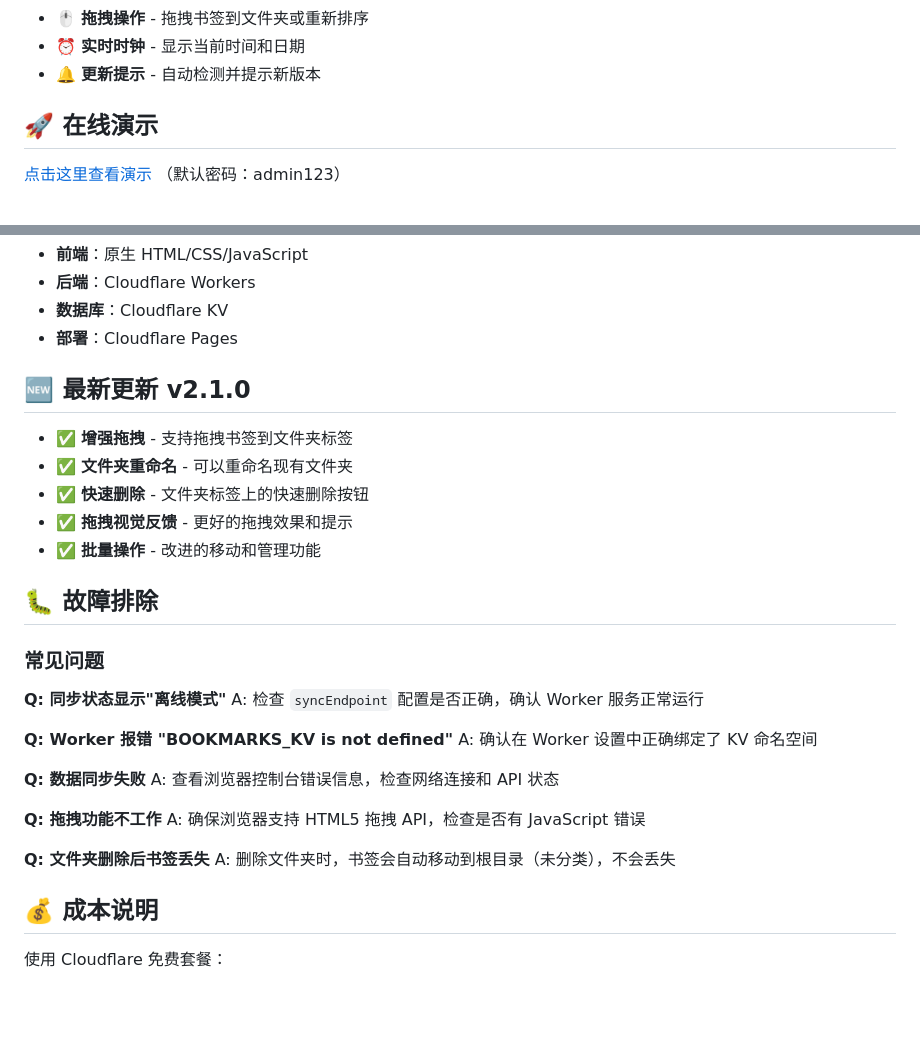
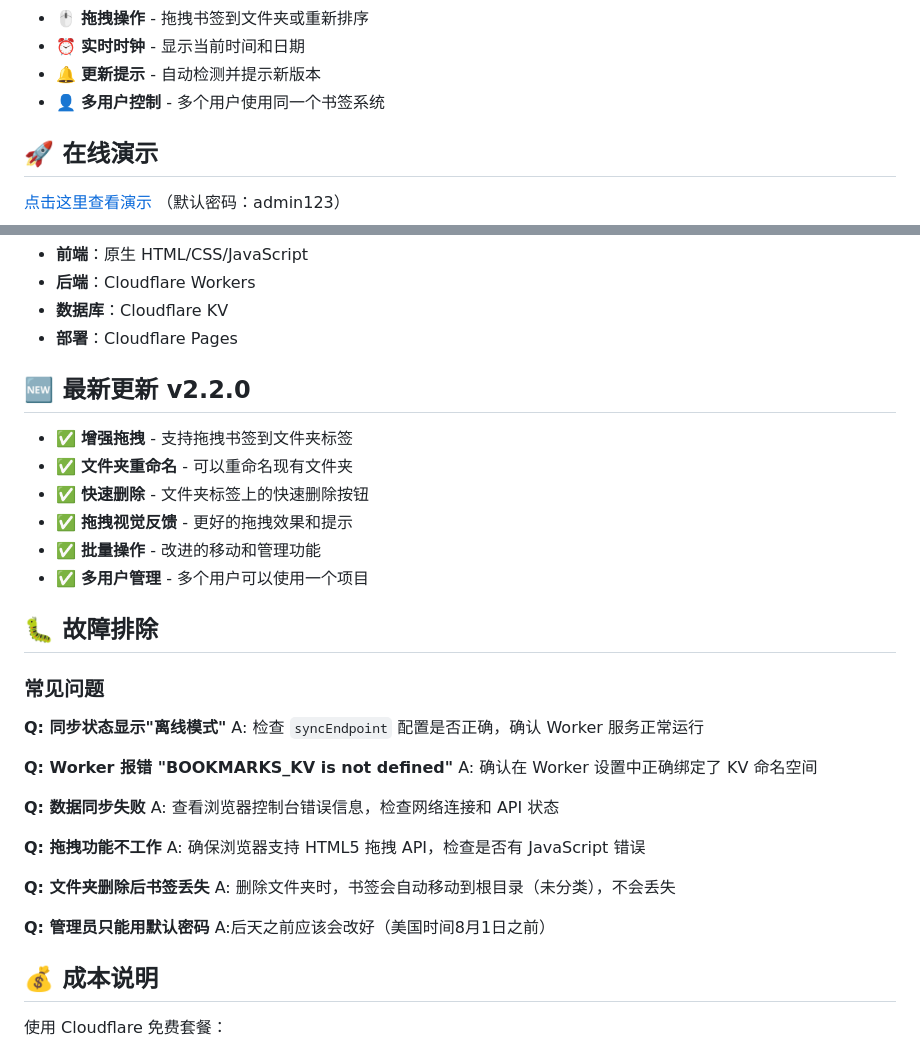
Before and after one commit to cloud-super111/Bookmark-Manager, a Markdown page: README.md, 2 parts joined by grey strips. Drawn GitHub-style; blank space fills up the shorter version.

```diff
--- a/README.md
+++ b/README.md
@@ -16,7 +16,7 @@
 - 🖱️ **拖拽操作** - 拖拽书签到文件夹或重新排序
 - ⏰ **实时时钟** - 显示当前时间和日期
 - 🔔 **更新提示** - 自动检测并提示新版本
-
+- 👤 **多用户控制** - 多个用户使用同一个书签系统
 ## 🚀 在线演示
 
 [点击这里查看演示](https://git-book.pages.dev) （默认密码：admin123）
@@ -170,13 +170,14 @@ bookmark-manager/
 - **部署**：Cloudflare Pages
 
 
-## 🆕 最新更新 v2.1.0
+## 🆕 最新更新 v2.2.0
 
 - ✅ **增强拖拽** - 支持拖拽书签到文件夹标签
 - ✅ **文件夹重命名** - 可以重命名现有文件夹
 - ✅ **快速删除** - 文件夹标签上的快速删除按钮
 - ✅ **拖拽视觉反馈** - 更好的拖拽效果和提示
 - ✅ **批量操作** - 改进的移动和管理功能
+- ✅ **多用户管理** - 多个用户可以使用一个项目
 
 ## 🐛 故障排除
 
@@ -196,6 +197,9 @@ A: 确保浏览器支持 HTML5 拖拽 API，检查是否有 JavaScript 错误
 
 **Q: 文件夹删除后书签丢失**
 A: 删除文件夹时，书签会自动移动到根目录（未分类），不会丢失
+
+**Q: 管理员只能用默认密码**
+A:后天之前应该会改好（美国时间8月1日之前）
 
 ## 💰 成本说明
 
```
